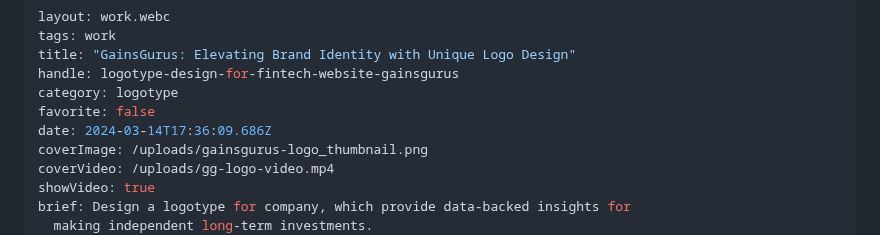
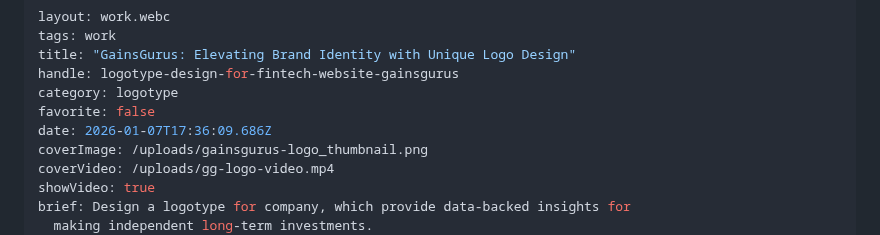
Before and after one commit to alexleonova/portfolio, a Markdown page: src/work/logotype-design-for-fintech-website-gainsgurus.md, the part around the change. Rendered like a GitHub page.

Commit message:
Update Work “logotype-design-for-fintech-website-gainsgurus”

```diff
--- a/src/work/logotype-design-for-fintech-website-gainsgurus.md
+++ b/src/work/logotype-design-for-fintech-website-gainsgurus.md
@@ -5,7 +5,7 @@ title: "GainsGurus: Elevating Brand Identity with Unique Logo Design"
 handle: logotype-design-for-fintech-website-gainsgurus
 category: logotype
 favorite: false
-date: 2024-03-14T17:36:09.686Z
+date: 2026-01-07T17:36:09.686Z
 coverImage: /uploads/gainsgurus-logo_thumbnail.png
 coverVideo: /uploads/gg-logo-video.mp4
 showVideo: true
```
